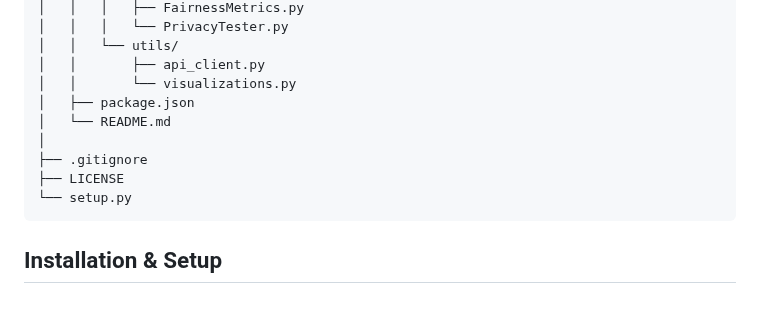
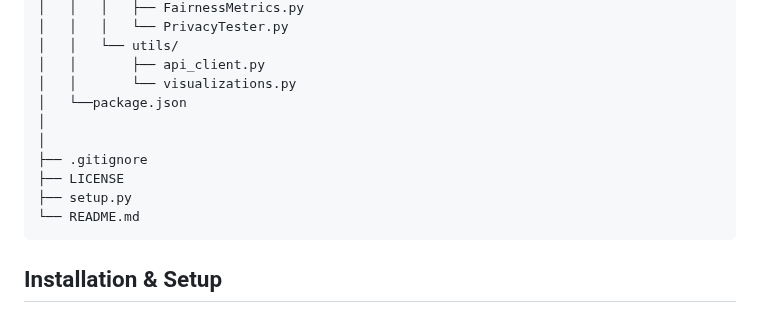
Before and after one commit to HumbleCreators/AI-Ethics-Auditor, a Markdown page: README.md, the part around the change. GitHub-like rendering.

````diff
--- a/README.md
+++ b/README.md
@@ -77,12 +77,13 @@ ai-ethics-auditor/
 │   │   └── utils/
 │   │       ├── api_client.py
 │   │       └── visualizations.py
-│   ├── package.json
-│   └── README.md
+│   └──package.json
+│
 │
 ├── .gitignore
 ├── LICENSE
-└── setup.py
+├── setup.py
+└── README.md
 ```
 
 ## Installation & Setup
````
